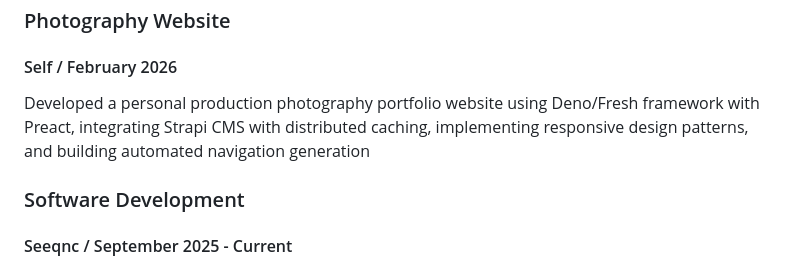
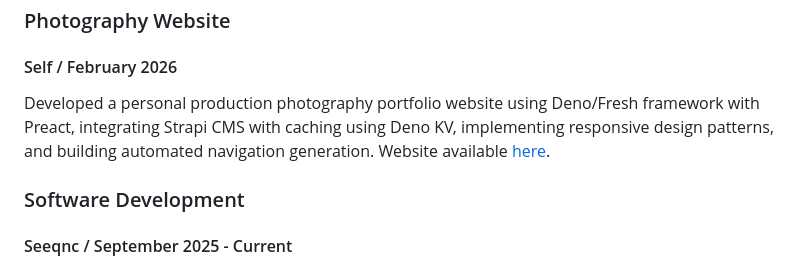
Before and after one commit to dana-gill/dana-gill.github.io, a Markdown page: md/WORK.md, the part around the change. GitHub-like rendering.

Commit message:
Update work

```diff
--- a/md/WORK.md
+++ b/md/WORK.md
@@ -4,9 +4,9 @@
 #### Self / February 2026
 
 Developed a personal production photography portfolio website using Deno/Fresh
-framework with Preact, integrating Strapi CMS with distributed caching,
+framework with Preact, integrating Strapi CMS with caching using Deno KV,
 implementing responsive design patterns, and building automated navigation
-generation
+generation. Website available [here](https://www.danagill.photography/).
 
 ### Software Development
 #### Seeqnc / September 2025 - Current
```
